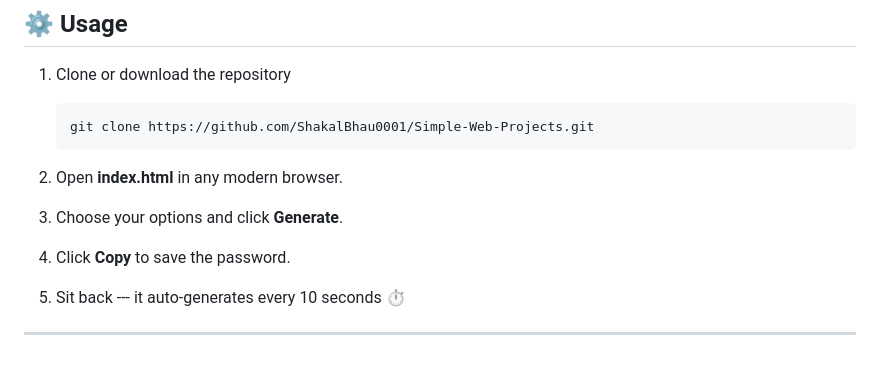
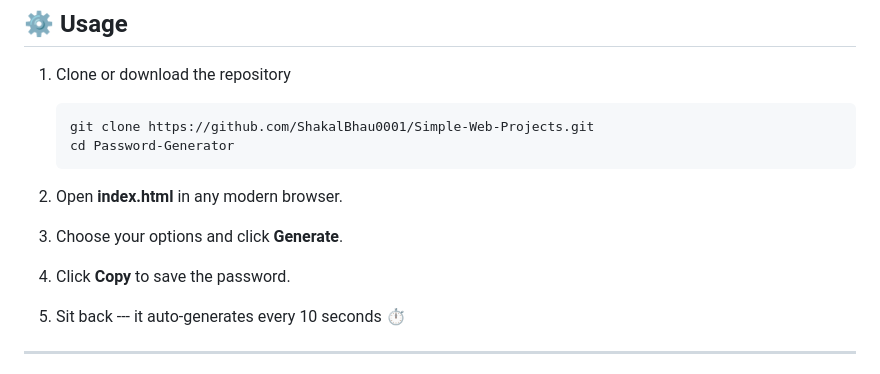
Before and after one commit to ShakalBhau0001/Simple-Web-Projects, a Markdown page: Password-Generator/README.md, the part around the change. Drawn GitHub-style.

````diff
--- a/Password-Generator/README.md
+++ b/Password-Generator/README.md
@@ -69,14 +69,12 @@ and a random character is picked for each position in the password.
 
     ``` bash
     git clone https://github.com/ShakalBhau0001/Simple-Web-Projects.git
+    cd Password-Generator
     ```
 
 2.  Open **index.html** in any modern browser.
-
 3.  Choose your options and click **Generate**.
-
 4.  Click **Copy** to save the password.
-
 5.  Sit back --- it auto-generates every 10 seconds ⏱️
 
 ------------------------------------------------------------------------
````
